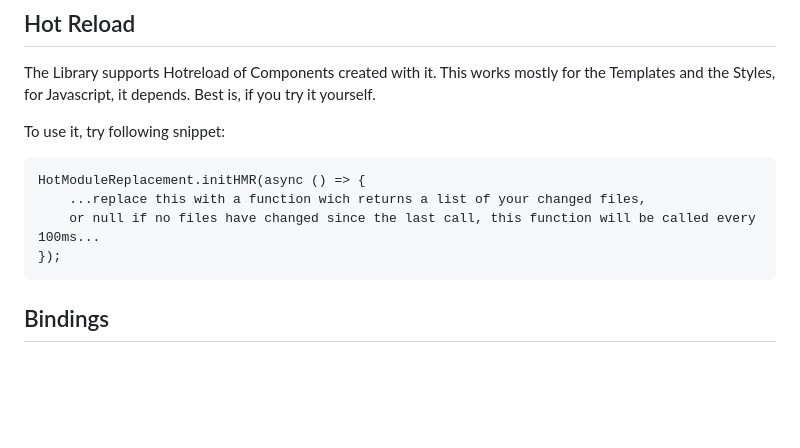
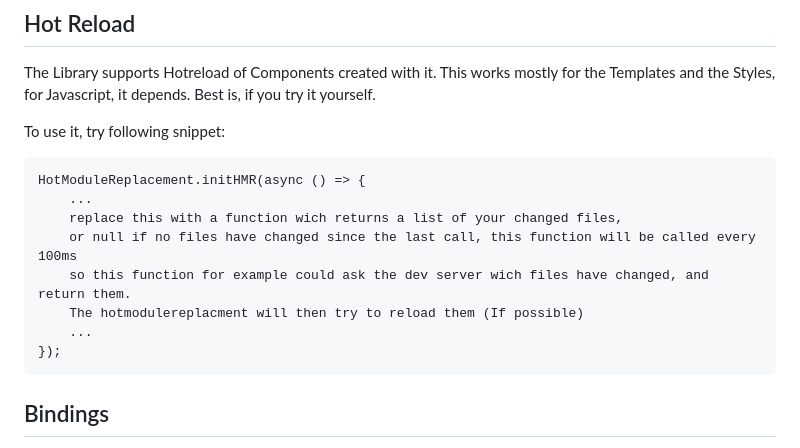
Before and after one commit to node-projects/base-custom-webcomponent, a Markdown page: README.md, the part around the change. Rendered like a GitHub page; blank space fills up the shorter version.

Commit message:
description of hmr

````diff
--- a/README.md
+++ b/README.md
@@ -40,8 +40,12 @@ To use it, try following snippet:
 
 ```
 HotModuleReplacement.initHMR(async () => {
-    ...replace this with a function wich returns a list of your changed files,
-    or null if no files have changed since the last call, this function will be called every 100ms...
+    ...
+    replace this with a function wich returns a list of your changed files,
+    or null if no files have changed since the last call, this function will be called every 100ms
+    so this function for example could ask the dev server wich files have changed, and return them.
+    The hotmodulereplacment will then try to reload them (If possible)
+    ...
 });
 ```
 
````
